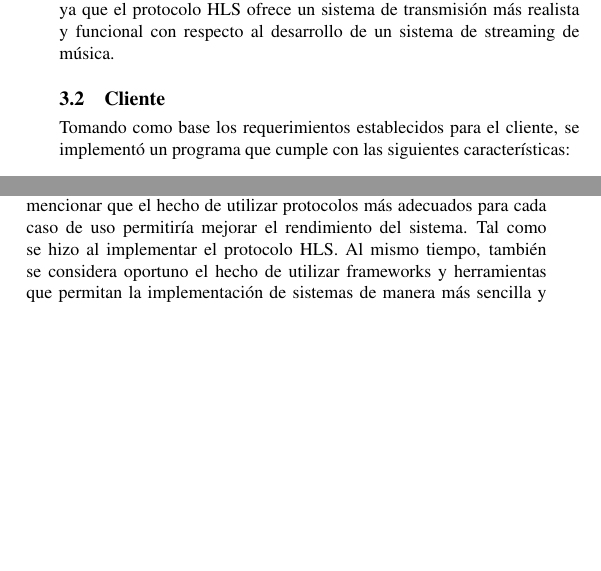
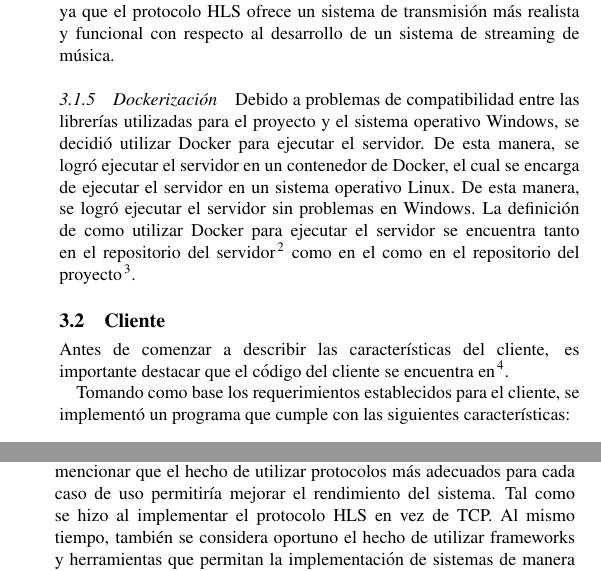
Before and after one commit to Johanx22x/PL-FirstProject, a LaTeX document (doc/main.tex, which reads doc/src/conclusion.tex, doc/src/development.tex): two parts of the columns of page 2 of 3 before the commit and two parts of the columns of pages 2 and 3 of 3 after it, joined at a grey line, cut so that both start at the same text, the shorter picture padded with empty space. Compiled offline with pdfLaTeX.

Commit message:
Update doc

```diff
--- a/doc/src/conclusion.tex
+++ b/doc/src/conclusion.tex
@@ -11,11 +11,11 @@ Respondiendo a la pregunta de qué elementos consideran, deben tomarse en cuenta
 mejorar/cambiar, con miras en una implementación robusta de un sistema similar
 en producción a gran escala, se puede mencionar que el hecho de utilizar
 protocolos más adecuados para cada caso de uso permitiría mejorar el rendimiento
-del sistema. Tal como se hizo al implementar el protocolo HLS. Al mismo tiempo,
-también se considera oportuno el hecho de utilizar frameworks y herramientas
-que permitan la implementación de sistemas de manera más sencilla y eficiente,
-como lo puede ser Go por su concurrencia y el framework de Avalonia por
-su buena documentación y multiplataforma.
+del sistema. Tal como se hizo al implementar el protocolo HLS en vez de TCP. Al
+mismo tiempo, también se considera oportuno el hecho de utilizar frameworks y
+herramientas que permitan la implementación de sistemas de manera más sencilla y
+eficiente, como lo puede ser Go por su concurrencia y el framework de Avalonia
+por su buena documentación y multiplataforma.
 
 Por último, se puede concluir que el desarrollo de este proyecto permitió
 aplicar los conocimientos adquiridos durante el curso de Lenguajes de
--- a/doc/src/development.tex
+++ b/doc/src/development.tex
@@ -108,7 +108,21 @@ principal para la comunicación entre el servidor y el cliente, ya que el
 protocolo HLS ofrece un sistema de transmisión más realista y funcional
 con respecto al desarrollo de un sistema de streaming de música.
 
+\subsubsection{Dockerización}
+
+Debido a problemas de compatibilidad entre las librerías utilizadas para el
+proyecto y el sistema operativo Windows, se decidió utilizar Docker para
+ejecutar el servidor. De esta manera, se logró ejecutar el servidor en un
+contenedor de Docker, el cual se encarga de ejecutar el servidor en un sistema
+operativo Linux. De esta manera, se logró ejecutar el servidor sin problemas
+en Windows. La definición de como utilizar Docker para ejecutar el servidor
+se encuentra tanto en el repositorio del servidor \cite{server} como en el
+como en el repositorio del proyecto \cite{project}.
+
 \subsection{Cliente}
+
+Antes de comenzar a describir las características del cliente, es importante
+destacar que el código del cliente se encuentra en \cite{client}.
 
 Tomando como base los requerimientos establecidos para el cliente, se
 implementó un programa que cumple con las siguientes características:
```
Also changed, not shown: doc/bibliography.bib (+21 -0 lines).
